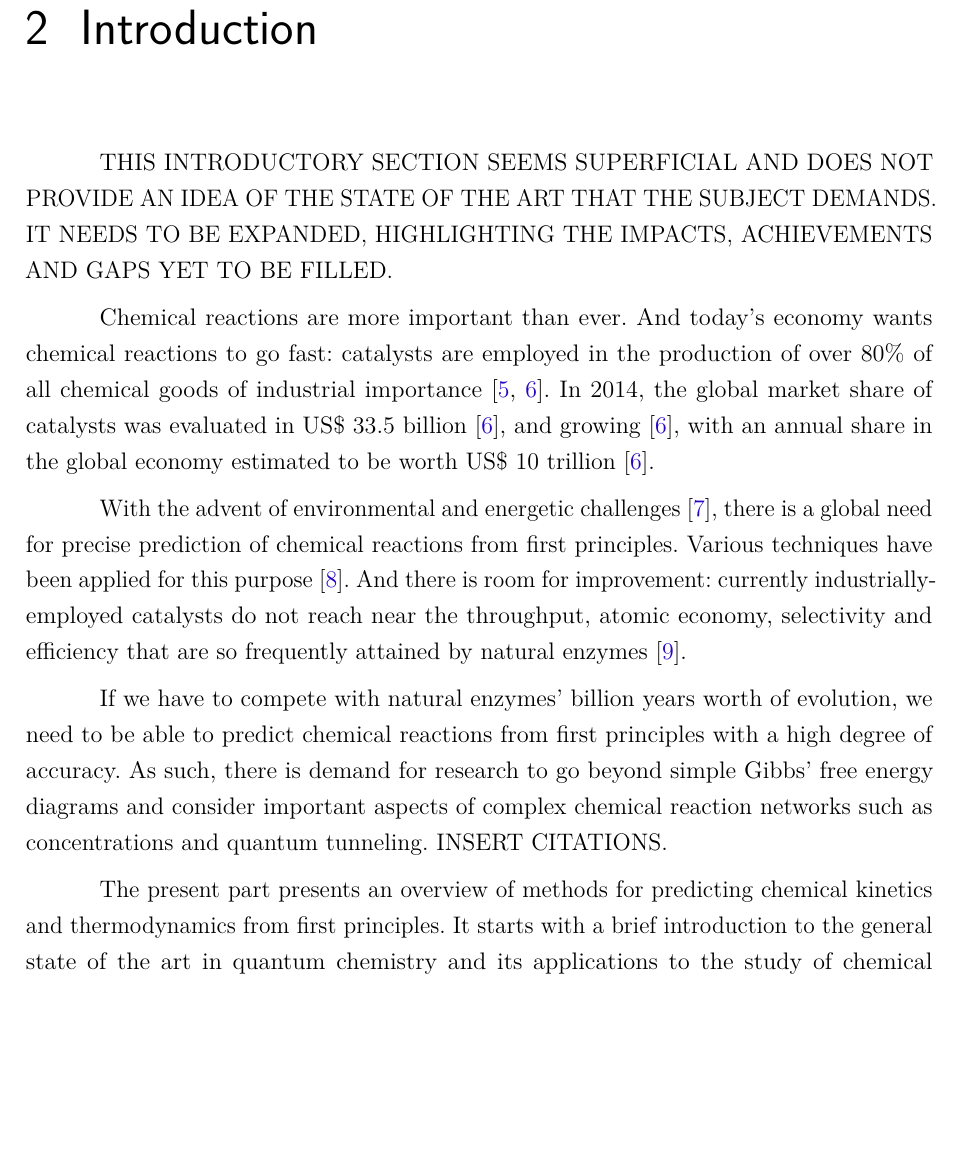
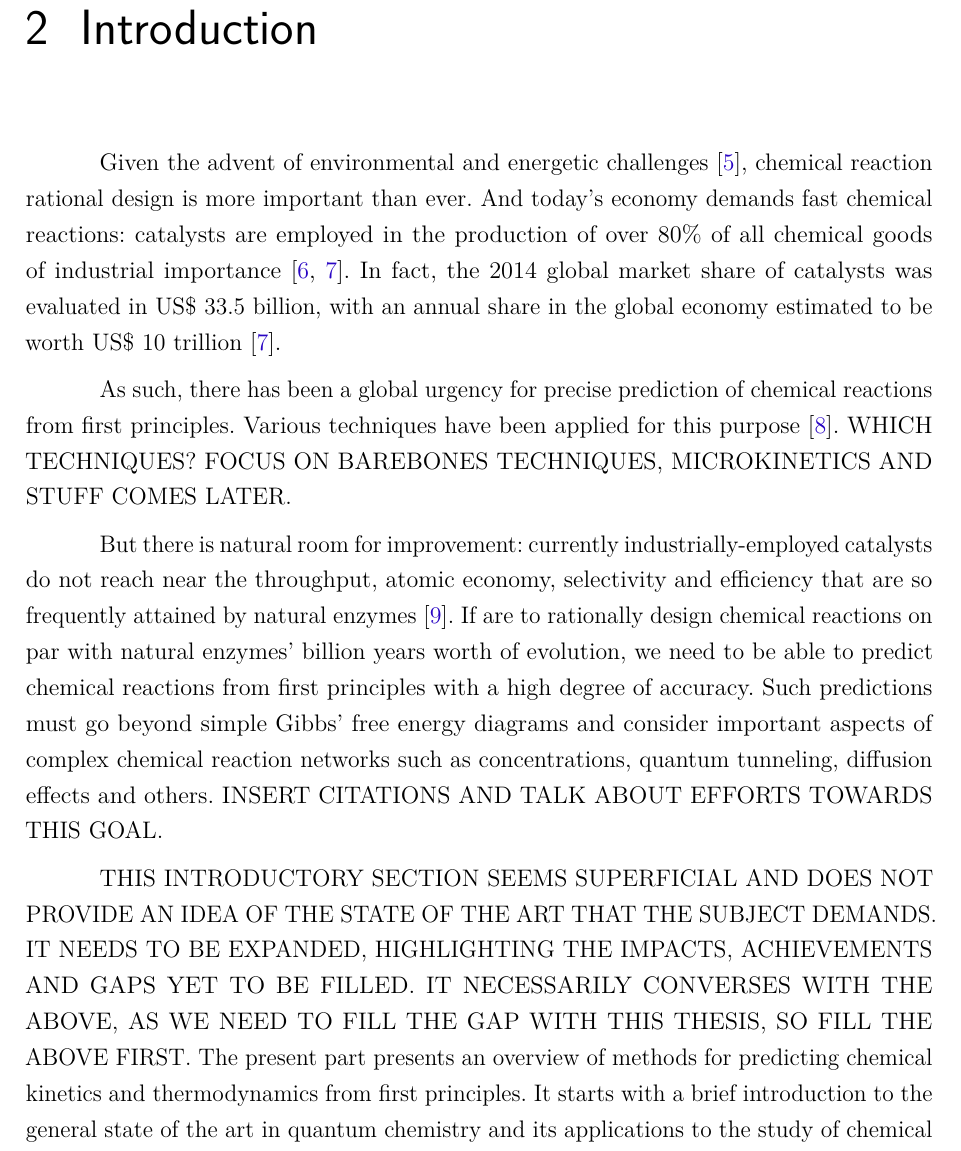
Before and after one commit to schneiderfelipe/thesis, a LaTeX thesis (main.tex, which reads src/introduction.tex, src/preamble/config.tex): part of page 35 of 101, cut so that both start at the same text, the shorter picture padded with empty space. Compiled offline with pdfLaTeX.

Commit message:
Improve introduction, mostly new ideas

```diff
--- a/src/introduction.tex
+++ b/src/introduction.tex
@@ -1,38 +1,39 @@
 \chapter{Introduction}%
 \label{ch:introduction}
 
-THIS INTRODUCTORY SECTION SEEMS SUPERFICIAL AND DOES NOT PROVIDE AN IDEA OF THE
-STATE OF THE ART THAT THE SUBJECT DEMANDS\@.
-IT NEEDS TO BE EXPANDED, HIGHLIGHTING THE IMPACTS, ACHIEVEMENTS AND GAPS YET TO
-BE FILLED\@.
-
-Chemical reactions are more important than ever.
-And today's economy wants chemical reactions to go fast:
+Given the advent of environmental and energetic challenges~\cite{Bertozzi_2016},
+chemical reaction rational design is more important than ever.
+And today's economy demands fast chemical reactions:
 catalysts are employed in the production of over 80\% of all chemical
 goods of industrial
 importance~\cite{Breakthrough_Catalyst,GlobalCatalystMarket}.
-In 2014, the global market share of catalysts was evaluated in US\$ 33.5
-billion~\cite{GlobalCatalystMarket}, and growing~\cite{GlobalCatalystMarket},
-with an annual share in the global economy estimated to be worth US\$ 10
+In fact, the 2014 global market share of catalysts was evaluated in US\$~33.5 billion,
+with an annual share in the global economy estimated to be worth US\$~10
 trillion~\cite{GlobalCatalystMarket}.
 
-With the advent of environmental and energetic challenges~\cite{Bertozzi_2016},
-there is a global need for precise prediction of chemical reactions from first
-principles.
+As such, there has been a global urgency for precise prediction of chemical reactions from first principles.
 Various techniques have been applied for this purpose~\cite{Cao2022}.
-And there is room for improvement: currently industrially-employed catalysts do
+WHICH TECHNIQUES?\@ FOCUS ON BAREBONES TECHNIQUES, MICROKINETICS AND STUFF COMES LATER.\@
+
+But there is natural room for improvement:
+currently industrially-employed catalysts do
 not reach near the throughput, atomic economy, selectivity and efficiency that
 are so frequently attained by natural
 enzymes~\cite{Catalysis_in_Chemistry_and_Enzymology}.
-
-If we have to compete with natural enzymes' billion years worth of evolution,
+If are to rationally design chemical reactions on par with natural enzymes' billion years worth of evolution,
 we need to be able to predict chemical reactions from first principles with a
 high degree of accuracy.
-As such, there is demand for research to go beyond simple Gibbs' free energy
+Such predictions must go beyond simple Gibbs' free energy
 diagrams and consider important aspects of complex chemical reaction networks
-such as concentrations and quantum tunneling.
-INSERT CITATIONS\@.
+such as concentrations, quantum tunneling, diffusion effects and others.
+INSERT CITATIONS AND TALK ABOUT EFFORTS TOWARDS THIS GOAL.\@
 
+THIS INTRODUCTORY SECTION SEEMS SUPERFICIAL AND DOES NOT PROVIDE AN IDEA OF THE
+STATE OF THE ART THAT THE SUBJECT DEMANDS.\@
+IT NEEDS TO BE EXPANDED, HIGHLIGHTING THE IMPACTS, ACHIEVEMENTS AND GAPS YET TO
+BE FILLED.\@
+IT NECESSARILY CONVERSES WITH THE ABOVE, AS WE NEED TO FILL THE GAP WITH THIS THESIS,
+SO FILL THE ABOVE FIRST.\@
 The present part presents an overview of methods for predicting chemical
 kinetics and thermodynamics from first principles.
 It starts with a brief introduction to the general state of the art in quantum
--- a/src/preamble/config.tex
+++ b/src/preamble/config.tex
@@ -32,7 +32,7 @@
 	pdfsubject={\imprimirpreambulo},
 	pdfcreator={LaTeX with abnTeX2},
 	pdfkeywords={abnt}{latex}{abntex}{abntex2}{trabalho acadêmico},
-	colorlinks=true,        % false: boxed links; true: colored links
+	colorlinks=true,        % colored links
 	linkcolor=blue,         % color of internal links
 	citecolor=blue,         % color of links to bibliography
 	filecolor=magenta,      % color of file links
```
Also changed, not shown: src/abntex-stuff.tex (+4 -2 lines), src/abstracts.tex (+4 -2 lines), src/appendices/gem-vic-disubstitutions.tex (+2 -1 lines), src/appendices/tutorial.tex (+1 -1 lines), src/before.tex (+2 -1 lines), src/commands.tex (+24 -12 lines), src/conclusion.tex (+5 -3 lines), src/errata.tex (+2 -1 lines), src/methods.tex (+2 -2 lines), src/methods/background.tex (+2 -1 lines), src/papers/2.tex (+1 -1 lines).
